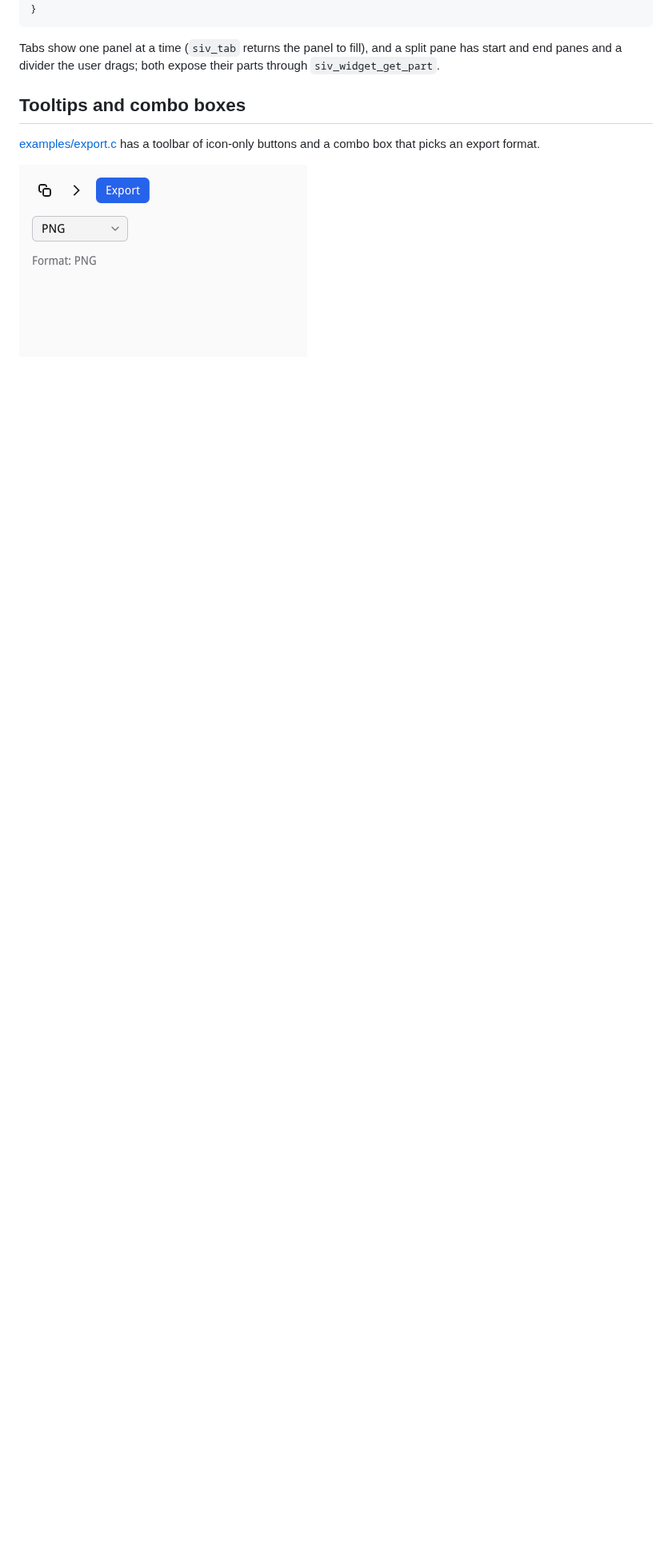
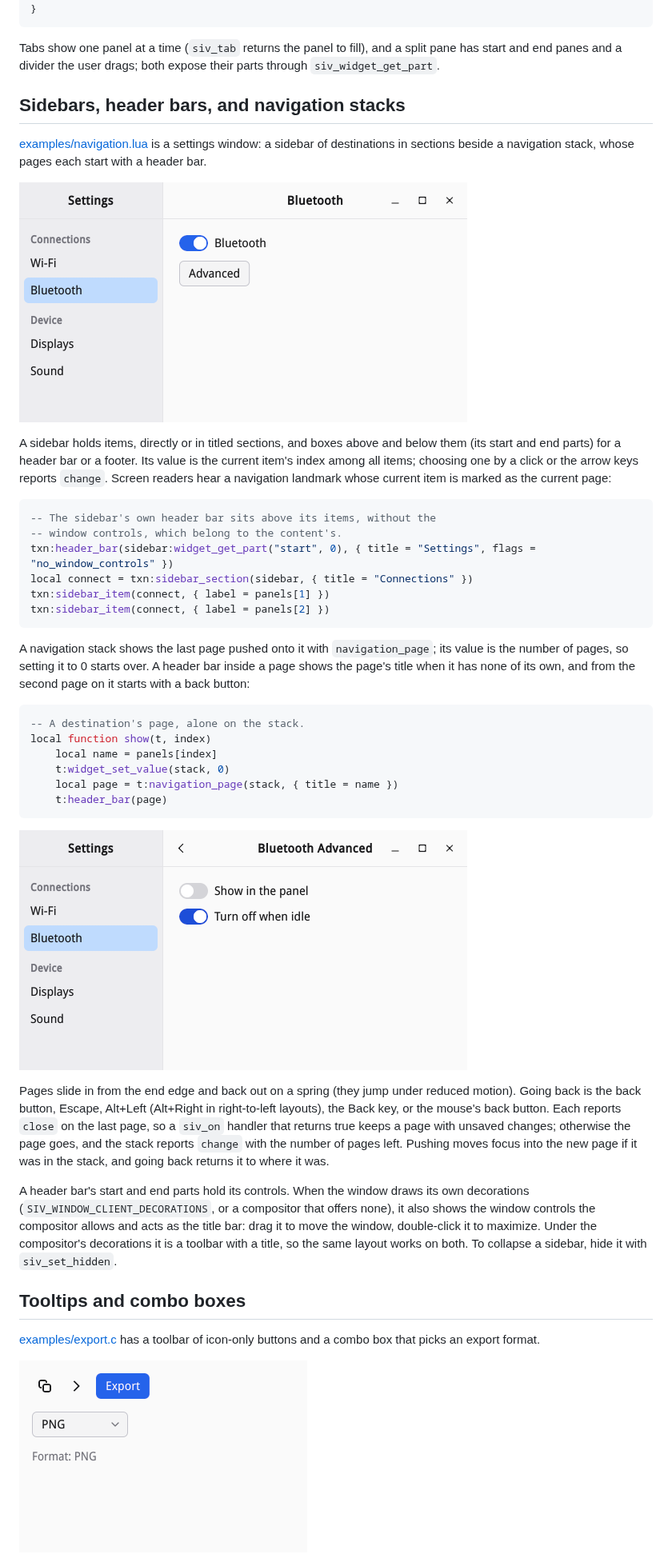
Before and after one commit to rockorager/siv, a Markdown page: docs/guide/04-widgets-and-theming.md, the part around the change. Shown at 80% size. Rendered like a GitHub page; pictures changed too: docs/guide/images/navigation-pushed.png (added), docs/guide/images/navigation.png (added); blank space fills up the shorter version.

Commit message:
docs/guide: add a navigation sample
The guide's widgets chapter did not show how to lay out an application
with the new navigation widgets.

Add a Lua sample with a sidebar beside a navigation stack whose pages
have header bars, a section of the chapter that walks through it (going
back, keeping a page, collapsing the sidebar, the window controls), and
its screenshots at the first page and after a push, which the guide's
test checks headlessly.

````diff
--- a/docs/guide/04-widgets-and-theming.md
+++ b/docs/guide/04-widgets-and-theming.md
@@ -197,6 +197,63 @@ fn onSave(form: *Form, event: *const siv.Event) !void {
 Tabs show one panel at a time (`siv_tab` returns the panel to fill), and a
 split pane has start and end panes and a divider the user drags; both
 expose their parts through `siv_widget_get_part`.
+
+## Sidebars, header bars, and navigation stacks
+
+[examples/navigation.lua](examples/navigation.lua) is a settings window:
+a sidebar of destinations in sections beside a navigation stack, whose
+pages each start with a header bar.
+
+![A Settings window: a sidebar with Connections (Wi-Fi, Bluetooth chosen) and Device (Displays, Sound) sections, and a Bluetooth page with a switch and an Advanced button under a header bar with the window controls](images/navigation.png)
+
+A sidebar holds items, directly or in titled sections, and boxes above
+and below them (its start and end parts) for a header bar or a footer.
+Its value is the current item's index among all items; choosing one by
+a click or the arrow keys reports `change`. Screen readers hear a
+navigation landmark whose current item is marked as the current page:
+
+```lua
+-- The sidebar's own header bar sits above its items, without the
+-- window controls, which belong to the content's.
+txn:header_bar(sidebar:widget_get_part("start", 0), { title = "Settings", flags = "no_window_controls" })
+local connect = txn:sidebar_section(sidebar, { title = "Connections" })
+txn:sidebar_item(connect, { label = panels[1] })
+txn:sidebar_item(connect, { label = panels[2] })
+```
+
+A navigation stack shows the last page pushed onto it with
+`navigation_page`; its value is the number of pages, so setting it to 0
+starts over. A header bar inside a page shows the page's title when it
+has none of its own, and from the second page on it starts with a back
+button:
+
+```lua
+-- A destination's page, alone on the stack.
+local function show(t, index)
+	local name = panels[index]
+	t:widget_set_value(stack, 0)
+	local page = t:navigation_page(stack, { title = name })
+	t:header_bar(page)
+```
+
+![The Bluetooth Advanced page, slid in over the Bluetooth page, with a back button at the start of its header bar](images/navigation-pushed.png)
+
+Pages slide in from the end edge and back out on a spring (they jump
+under reduced motion). Going back is the back button, Escape, Alt+Left
+(Alt+Right in right-to-left layouts), the Back key, or the mouse's back
+button. Each reports `close` on the last page, so a `siv_on` handler
+that returns true keeps a page with unsaved changes; otherwise the page
+goes, and the stack reports `change` with the number of pages left.
+Pushing moves focus into the new page if it was in the stack, and going
+back returns it to where it was.
+
+A header bar's start and end parts hold its controls. When the window
+draws its own decorations (`SIV_WINDOW_CLIENT_DECORATIONS`, or a
+compositor that offers none), it also shows the window controls the
+compositor allows and acts as the title bar: drag it to move the window,
+double-click it to maximize. Under the compositor's decorations it is a
+toolbar with a title, so the same layout works on both. To collapse a
+sidebar, hide it with `siv_set_hidden`.
 
 ## Tooltips and combo boxes
 
````
Also changed, not shown: 2 other files.
